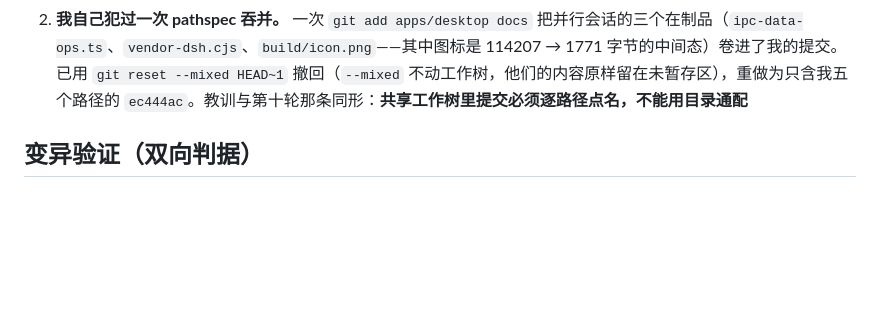
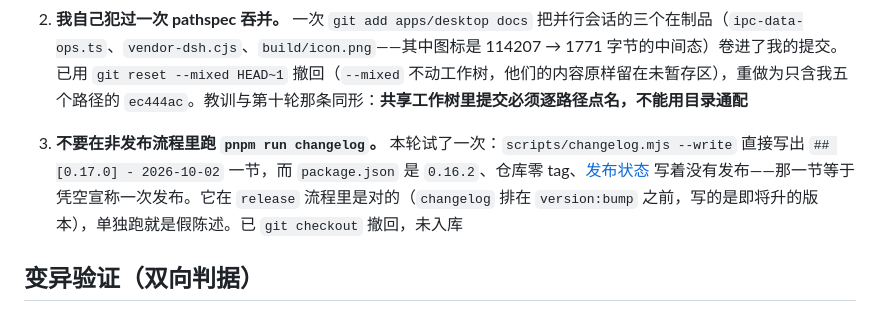
Before and after one commit to ra1nzzz/stepcode, a Markdown page: docs/40-质量/代码审阅-2026-10-01.md, the part around the change. Rendered like a GitHub page; blank space fills up the shorter version.

Commit message:
docs: note that the changelog generator writes a release that does not exist

```diff
--- a/docs/40-质量/代码审阅-2026-10-01.md
+++ b/docs/40-质量/代码审阅-2026-10-01.md
@@ -245,6 +245,8 @@ BUG-033 收口：`outbound` 从 `SandboxKind`、`KINDS` 白名单、渲染层标
 1. **聚合门禁在并发负载下会假红。** 本轮同一份代码连跑 `pnpm run verify` 三次，结果是 绿 → 红（`agent-runtime-verify` 的 M4 一条）→ 绿；而单独把 `agent-runtime-verify.cjs` 连跑三次都是 47/0。同一天早些时候 `credentials-verify` 的 shell 探针也出现过同样的「换一次运行就换一批失败、且都是 `探针无输出`」，当时机器上有 46-47 个 `node.exe`（并行会话在跑构建）。结论写在这里而不是被藏起来：**在这个仓库里，一次链红不足以判缺陷，要么单跑该套件三次，要么等负载下来复跑。** 归因手法也记下来：单跑可复现才算产品缺陷，单跑不可复现而串跑可复现的是负载
 2. **我自己犯过一次 pathspec 吞并。** 一次 `git add apps/desktop docs` 把并行会话的三个在制品（`ipc-data-ops.ts`、`vendor-dsh.cjs`、`build/icon.png`——其中图标是 114207 → 1771 字节的中间态）卷进了我的提交。已用 `git reset --mixed HEAD~1` 撤回（`--mixed` 不动工作树，他们的内容原样留在未暂存区），重做为只含我五个路径的 `ec444ac`。教训与第十轮那条同形：**共享工作树里提交必须逐路径点名，不能用目录通配**
 
+3. **不要在非发布流程里跑 `pnpm run changelog`。** 本轮试了一次：`scripts/changelog.mjs --write` 直接写出 `## [0.17.0] - 2026-10-02` 一节，而 `package.json` 是 `0.16.2`、仓库零 tag、[发布状态](../50-发布/发布状态.md) 写着没有发布——那一节等于凭空宣称一次发布。它在 `release` 流程里是对的（`changelog` 排在 `version:bump` 之前，写的是即将升的版本），单独跑就是假陈述。已 `git checkout` 撤回，未入库
+
 ## 变异验证（双向判据）
 
 新增守卫不做「函数存在」式断言：先把守卫改回旧行为，必须有用例判红，才算验证。改动从 `HEAD` 恢复，用例落在 `credentials-verify.cjs` 的 B2 组与 `mcp-client-verify.cjs` 的 A/B 组。
```
